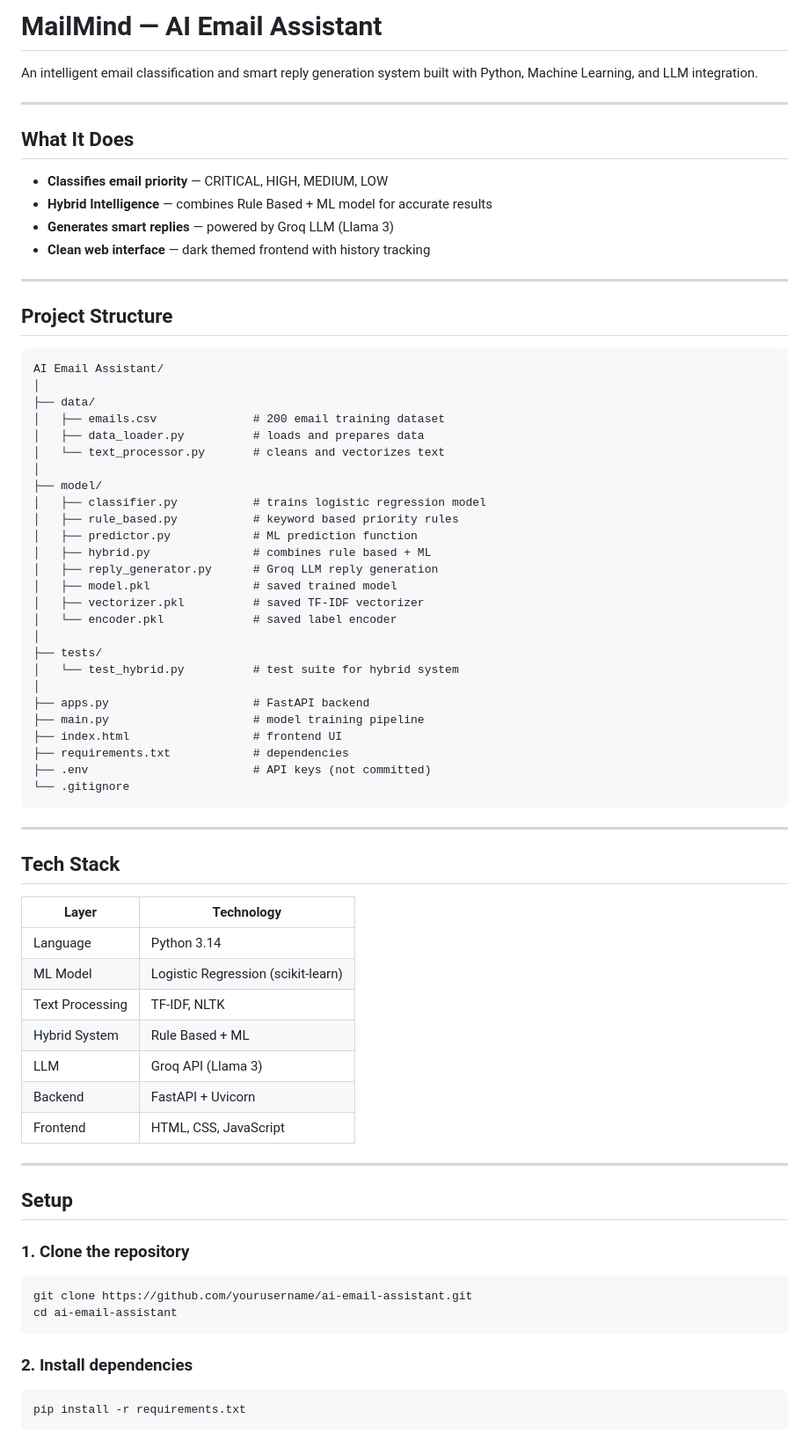
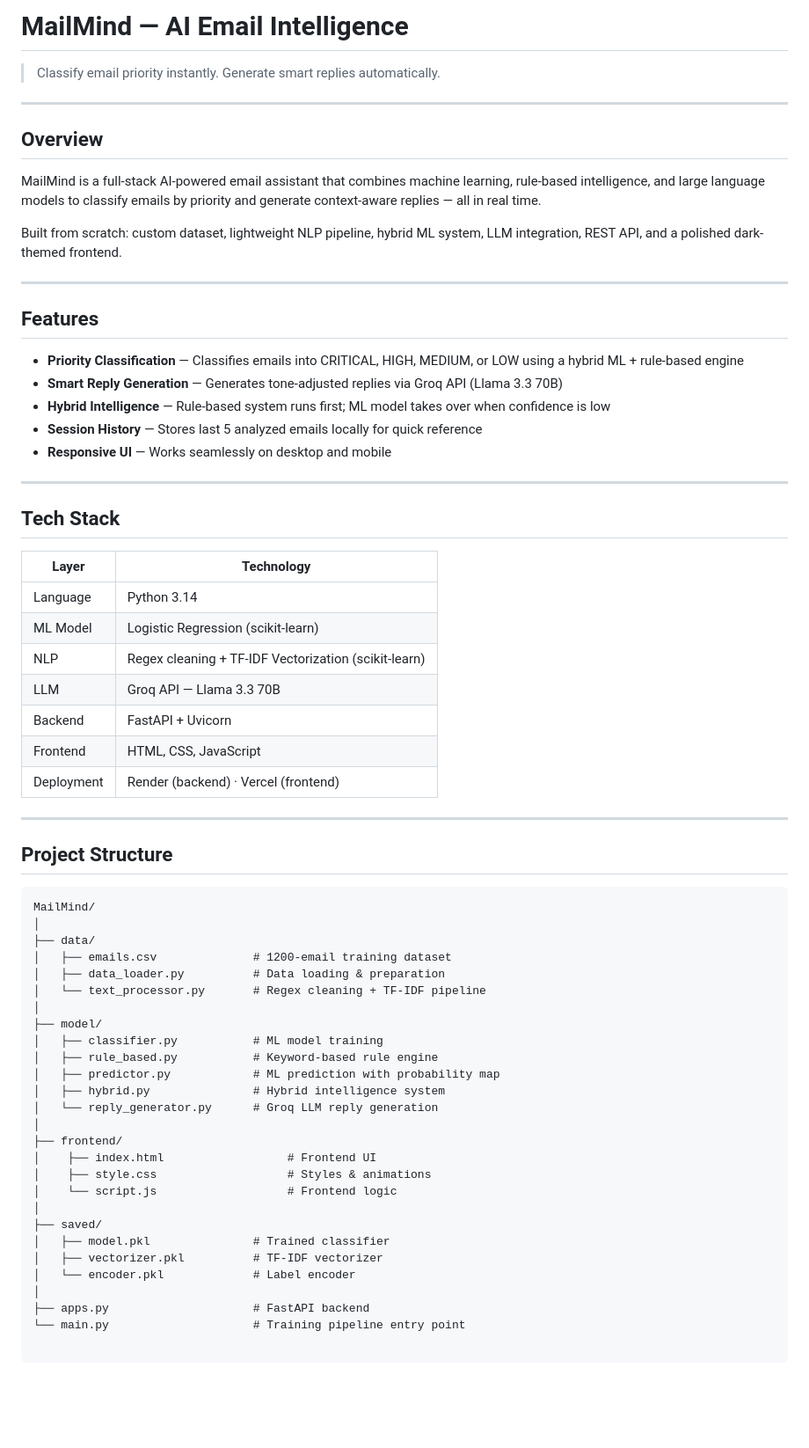
Before and after one commit to syedarshahmed/AI_Email_Assistant, a Markdown page: README.md, the part around one of its changes. Shown at 88% size. Drawn GitHub-style; blank space fills up the shorter version.

````diff
--- a/README.md
+++ b/README.md
@@ -1,48 +1,24 @@
-# MailMind — AI Email Assistant
+# MailMind — AI Email Intelligence
 
-An intelligent email classification and smart reply generation system built with Python, Machine Learning, and LLM integration.
+> Classify email priority instantly. Generate smart replies automatically.
 
 ---
 
-## What It Does
+## Overview
 
-- **Classifies email priority** — CRITICAL, HIGH, MEDIUM, LOW
-- **Hybrid Intelligence** — combines Rule Based + ML model for accurate results
-- **Generates smart replies** — powered by Groq LLM (Llama 3)
-- **Clean web interface** — dark themed frontend with history tracking
+MailMind is a full-stack AI-powered email assistant that combines machine learning, rule-based intelligence, and large language models to classify emails by priority and generate context-aware replies — all in real time.
+
+Built from scratch: custom dataset, lightweight NLP pipeline, hybrid ML system, LLM integration, REST API, and a polished dark-themed frontend.
 
 ---
 
-## Project Structure
+## Features
 
-```
-AI Email Assistant/
-│
-├── data/
-│   ├── emails.csv              # 200 email training dataset
-│   ├── data_loader.py          # loads and prepares data
-│   └── text_processor.py       # cleans and vectorizes text
-│
-├── model/
-│   ├── classifier.py           # trains logistic regression model
-│   ├── rule_based.py           # keyword based priority rules
-│   ├── predictor.py            # ML prediction function
-│   ├── hybrid.py               # combines rule based + ML
-│   ├── reply_generator.py      # Groq LLM reply generation
-│   ├── model.pkl               # saved trained model
-│   ├── vectorizer.pkl          # saved TF-IDF vectorizer
-│   └── encoder.pkl             # saved label encoder
-│
-├── tests/
-│   └── test_hybrid.py          # test suite for hybrid system
-│
-├── apps.py                     # FastAPI backend
-├── main.py                     # model training pipeline
-├── index.html                  # frontend UI
-├── requirements.txt            # dependencies
-├── .env                        # API keys (not committed)
-└── .gitignore
-```
+- **Priority Classification** — Classifies emails into CRITICAL, HIGH, MEDIUM, or LOW using a hybrid ML + rule-based engine
+- **Smart Reply Generation** — Generates tone-adjusted replies via Groq API (Llama 3.3 70B)
+- **Hybrid Intelligence** — Rule-based system runs first; ML model takes over when confidence is low
+- **Session History** — Stores last 5 analyzed emails locally for quick reference
+- **Responsive UI** — Works seamlessly on desktop and mobile
 
 ---
 
@@ -52,23 +28,43 @@ AI Email Assistant/
 |---|---|
 | Language | Python 3.14 |
 | ML Model | Logistic Regression (scikit-learn) |
-| Text Processing | TF-IDF, NLTK |
-| Hybrid System | Rule Based + ML |
-| LLM | Groq API (Llama 3) |
+| NLP | Regex cleaning + TF-IDF Vectorization (scikit-learn) |
+| LLM | Groq API — Llama 3.3 70B |
 | Backend | FastAPI + Uvicorn |
 | Frontend | HTML, CSS, JavaScript |
+| Deployment | Render (backend) · Vercel (frontend) |
 
 ---
 
-## Setup
 
-### 1. Clone the repository
-```bash
-git clone https://github.com/yourusername/ai-email-assistant.git
-cd ai-email-assistant
+## Project Structure
+
 ```
+MailMind/
+│
+├── data/
+│   ├── emails.csv              # 1200-email training dataset
+│   ├── data_loader.py          # Data loading & preparation
+│   └── text_processor.py       # Regex cleaning + TF-IDF pipeline
+│
+├── model/
+│   ├── classifier.py           # ML model training
+│   ├── rule_based.py           # Keyword-based rule engine
+│   ├── predictor.py            # ML prediction with probability map
+│   ├── hybrid.py               # Hybrid intelligence system
+│   └── reply_generator.py      # Groq LLM reply generation
+│
+├── frontend/
+│    ├── index.html                  # Frontend UI
+│    ├── style.css                   # Styles & animations
+│    └── script.js                   # Frontend logic
+│
+├── saved/
+│   ├── model.pkl               # Trained classifier
+│   ├── vectorizer.pkl          # TF-IDF vectorizer
+│   └── encoder.pkl             # Label encoder
+│
+├── apps.py                     # FastAPI backend
+└── main.py                     # Training pipeline entry point
 
-### 2. Install dependencies
-```bash
-pip install -r requirements.txt
 ```
````
Also changed, not shown: other parts of README.md (+109 -70 lines).
